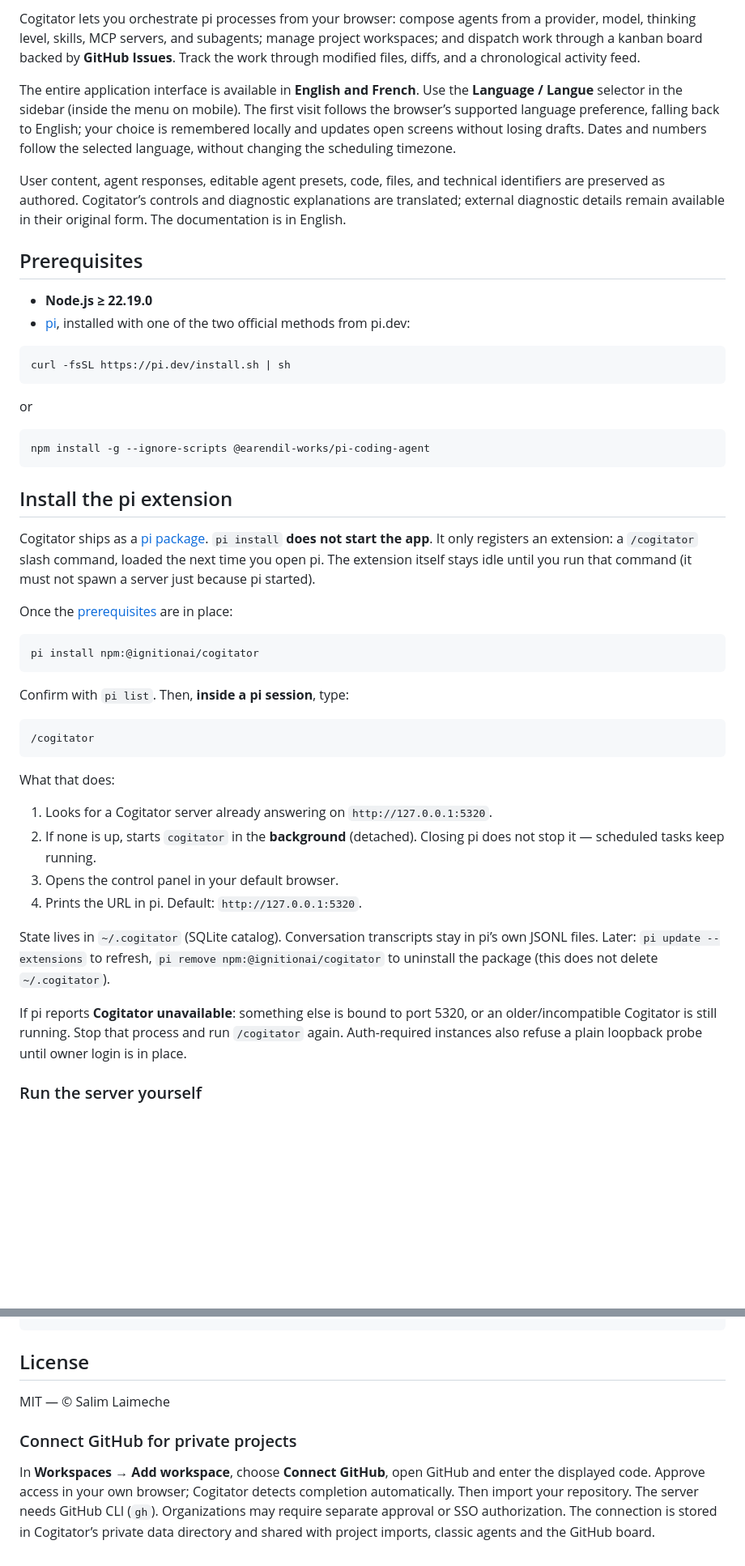
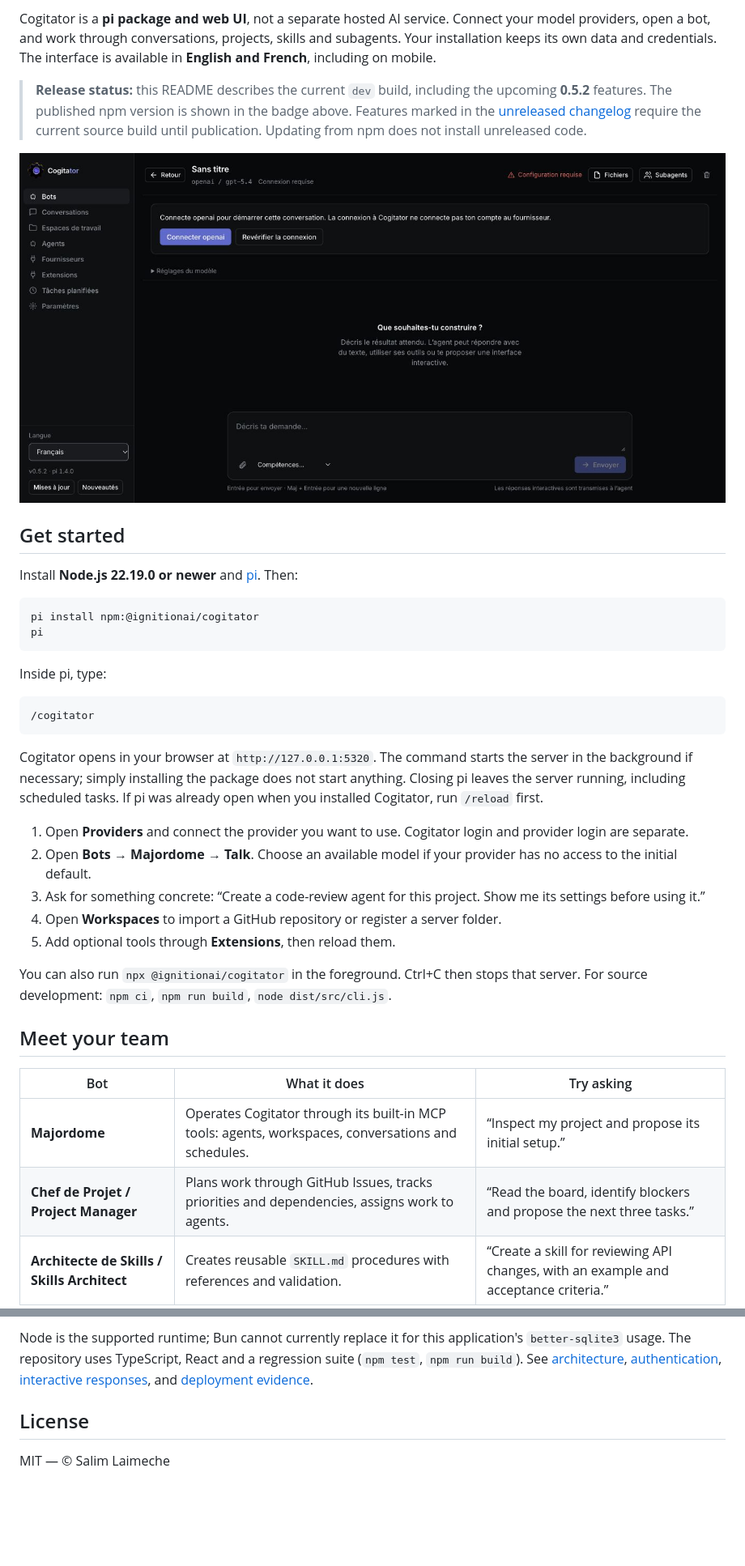
Before and after one commit to IgnitionAI/cogitator, a Markdown page: README.md, 2 parts joined by grey strips. Shown at 81% size. Drawn GitHub-style; pictures changed too: docs/images/bots.jpg (added); blank space fills up the shorter version.

Commit message:
docs: illustrate Cogitator workflows and VPS setup; add sidebar release checks

````diff
--- a/README.md
+++ b/README.md
@@ -14,52 +13,41 @@
 </div>
 
-Cogitator lets you orchestrate pi processes from your browser: compose agents from a provider, model, thinking level, skills, MCP servers, and subagents; manage project workspaces; and dispatch work through a kanban board backed by **GitHub Issues**. Track the work through modified files, diffs, and a chronological activity feed.
+Cogitator is a **pi package and web UI**, not a separate hosted AI service. Connect your model providers, open a bot, and work through conversations, projects, skills and subagents. Your installation keeps its own data and credentials. The interface is available in **English and French**, including on mobile.
 
-The entire application interface is available in **English and French**. Use the **Language / Langue** selector in the sidebar (inside the menu on mobile). The first visit follows the browser’s supported language preference, falling back to English; your choice is remembered locally and updates open screens without losing drafts. Dates and numbers follow the selected language, without changing the scheduling timezone.
+> **Release status:** this README describes the current `dev` build, including the upcoming **0.5.2** features. The published npm version is shown in the badge above. Features marked in the [unreleased changelog](https://github.com/IgnitionAI/cogitator/blob/dev/CHANGELOG.md) require the current source build until publication. Updating from npm does not install unreleased code.
 
-User content, agent responses, editable agent presets, code, files, and technical identifiers are preserved as authored. Cogitator’s controls and diagnostic explanations are translated; external diagnostic details remain available in their original form. The documentation is in English.
+![Cogitator bots: Majordome, Project Manager and Skills Architect](https://raw.githubusercontent.com/IgnitionAI/cogitator/dev/docs/images/bots.jpg)
 
-## Prerequisites
+## Get started
 
-- **Node.js ≥ 22.19.0**
-- [pi](https://pi.dev), installed with one of the two official methods from pi.dev:
-
-```sh
-curl -fsSL https://pi.dev/install.sh | sh
-```
-
-or
-
-```sh
-npm install -g --ignore-scripts @earendil-works/pi-coding-agent
-```
-
-## Install the pi extension
-
-Cogitator ships as a [pi package](https://pi.dev/packages). `pi install` **does not start the app**. It only registers an extension: a `/cogitator` slash command, loaded the next time you open pi. The extension itself stays idle until you run that command (it must not spawn a server just because pi started).
-
-Once the [prerequisites](#prerequisites) are in place:
+Install **Node.js 22.19.0 or newer** and [pi](https://pi.dev). Then:
 
 ```sh
 pi install npm:@ignitionai/cogitator
+pi
 ```
 
-Confirm with `pi list`. Then, **inside a pi session**, type:
+Inside pi, type:
 
 ```text
 /cogitator
 ```
 
-What that does:
+Cogitator opens in your browser at `http://127.0.0.1:5320`. The command starts the server in the background if necessary; simply installing the package does not start anything. Closing pi leaves the server running, including scheduled tasks. If pi was already open when you installed Cogitator, run `/reload` first.
 
-1. Looks for a Cogitator server already answering on `http://127.0.0.1:5320`.
-2. If none is up, starts `cogitator` in the **background** (detached). Closing pi does not stop it — scheduled tasks keep running.
-3. Opens the control panel in your default browser.
-4. Prints the URL in pi. Default: `http://127.0.0.1:5320`.
+1. Open **Providers** and connect the provider you want to use. Cogitator login and provider login are separate.
+2. Open **Bots → Majordome → Talk**. Choose an available model if your provider has no access to the initial default.
+3. Ask for something concrete: “Create a code-review agent for this project. Show me its settings before using it.”
+4. Open **Workspaces** to import a GitHub repository or register a server folder.
+5. Add optional tools through **Extensions**, then reload them.
 
-State lives in `~/.cogitator` (SQLite catalog). Conversation transcripts stay in pi’s own JSONL files. Later: `pi update --extensions` to refresh, `pi remove npm:@ignitionai/cogitator` to uninstall the package (this does not delete `~/.cogitator`).
+You can also run `npx @ignitionai/cogitator` in the foreground. Ctrl+C then stops that server. For source development: `npm ci`, `npm run build`, `node dist/src/cli.js`.
 
-If pi reports **Cogitator unavailable**: something else is bound to port 5320, or an older/incompatible Cogitator is still running. Stop that process and run `/cogitator` again. Auth-required instances also refuse a plain loopback probe until owner login is in place.
+## Meet your team
 
-### Run the server yourself
+| Bot | What it does | Try asking |
+| --- | --- | --- |
+| **Majordome** | Operates Cogitator through its built-in MCP tools: agents, workspaces, conversations and schedules. | “Inspect my project and propose its initial setup.” |
+| **Chef de Projet / Project Manager** | Plans work through GitHub Issues, tracks priorities and dependencies, assigns work to agents. | “Read the board, identify blockers and propose the next three tasks.” |
+| **Architecte de Skills / Skills Architect** | Creates reusable `SKILL.md` procedures with references and validation. | “Create a skill for reviewing API changes, with an example and acceptance criteria.” |
 
@@ -124,9 +122,7 @@ Browser (React) → REST + SSE → Node server → pool of `pi --mode rpc` proce
 ```
+
+Node is the supported runtime; Bun cannot currently replace it for this application's `better-sqlite3` usage. The repository uses TypeScript, React and a regression suite (`npm test`, `npm run build`). See [architecture](https://github.com/IgnitionAI/cogitator/tree/dev/docs/architecture), [authentication](https://github.com/IgnitionAI/cogitator/blob/dev/docs/native-auth.md), [interactive responses](https://github.com/IgnitionAI/cogitator/blob/dev/docs/chat-generative-ui.md), and [deployment evidence](https://github.com/IgnitionAI/cogitator/blob/dev/docs/firetower-readiness.md).
 
 ## License
 
 MIT — © Salim Laimeche
-
-### Connect GitHub for private projects
-
-In **Workspaces → Add workspace**, choose **Connect GitHub**, open GitHub and enter the displayed code. Approve access in your own browser; Cogitator detects completion automatically. Then import your repository. The server needs GitHub CLI (`gh`). Organizations may require separate approval or SSO authorization. The connection is stored in Cogitator’s private data directory and shared with project imports, classic agents and the GitHub board.
````
Also changed, not shown: other parts of README.md (+55 -46 lines), CHANGELOG.md (+3 -0 lines), docs/guide-fr.md (added, +106 -0 lines), docs/native-auth.md (+3 -3 lines), docs/user-guide.md (added, +108 -0 lines), docs/vps.md (added, +181 -0 lines), docs/images/extensions.jpg (added), docs/images/updates.jpg (added), 9 other files.
